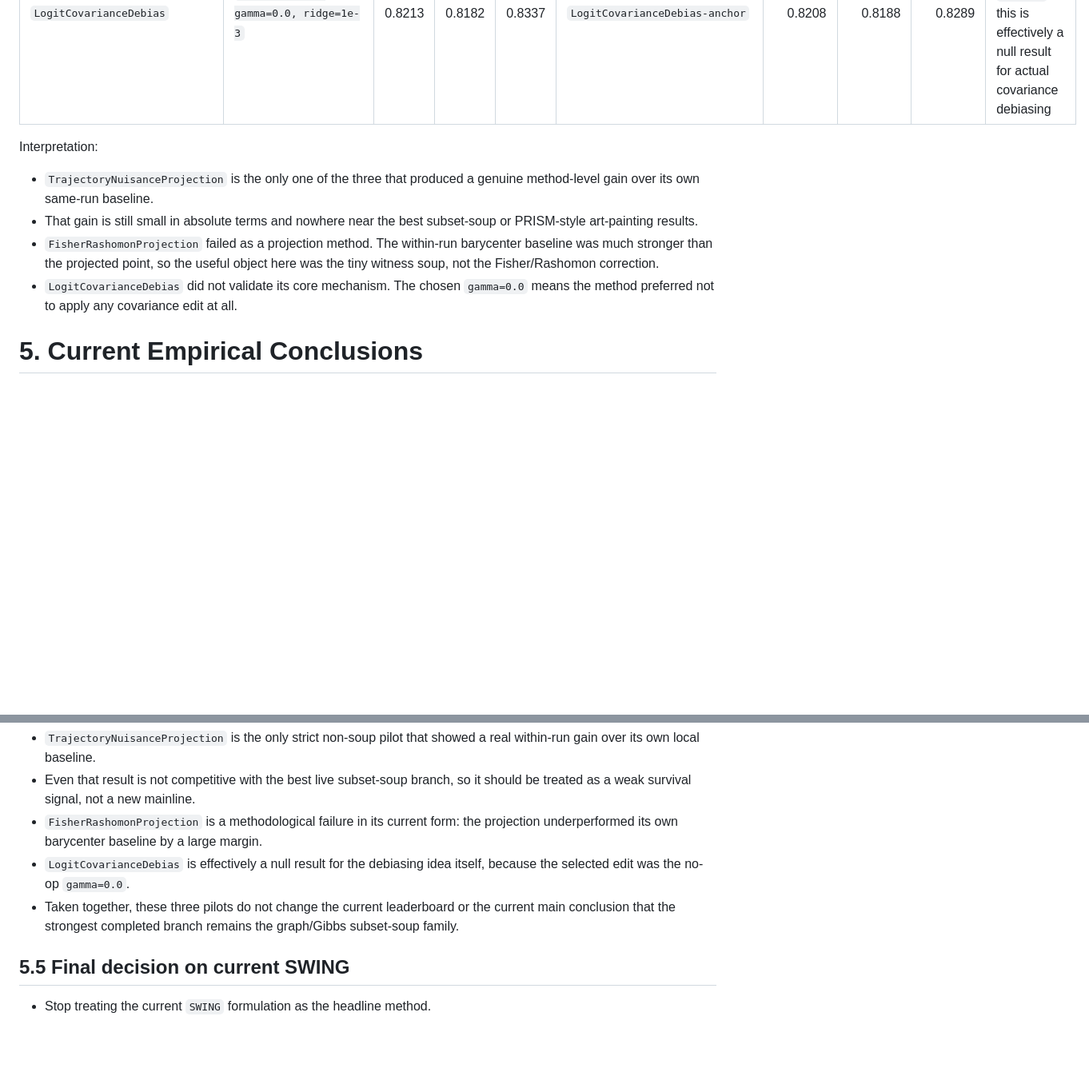
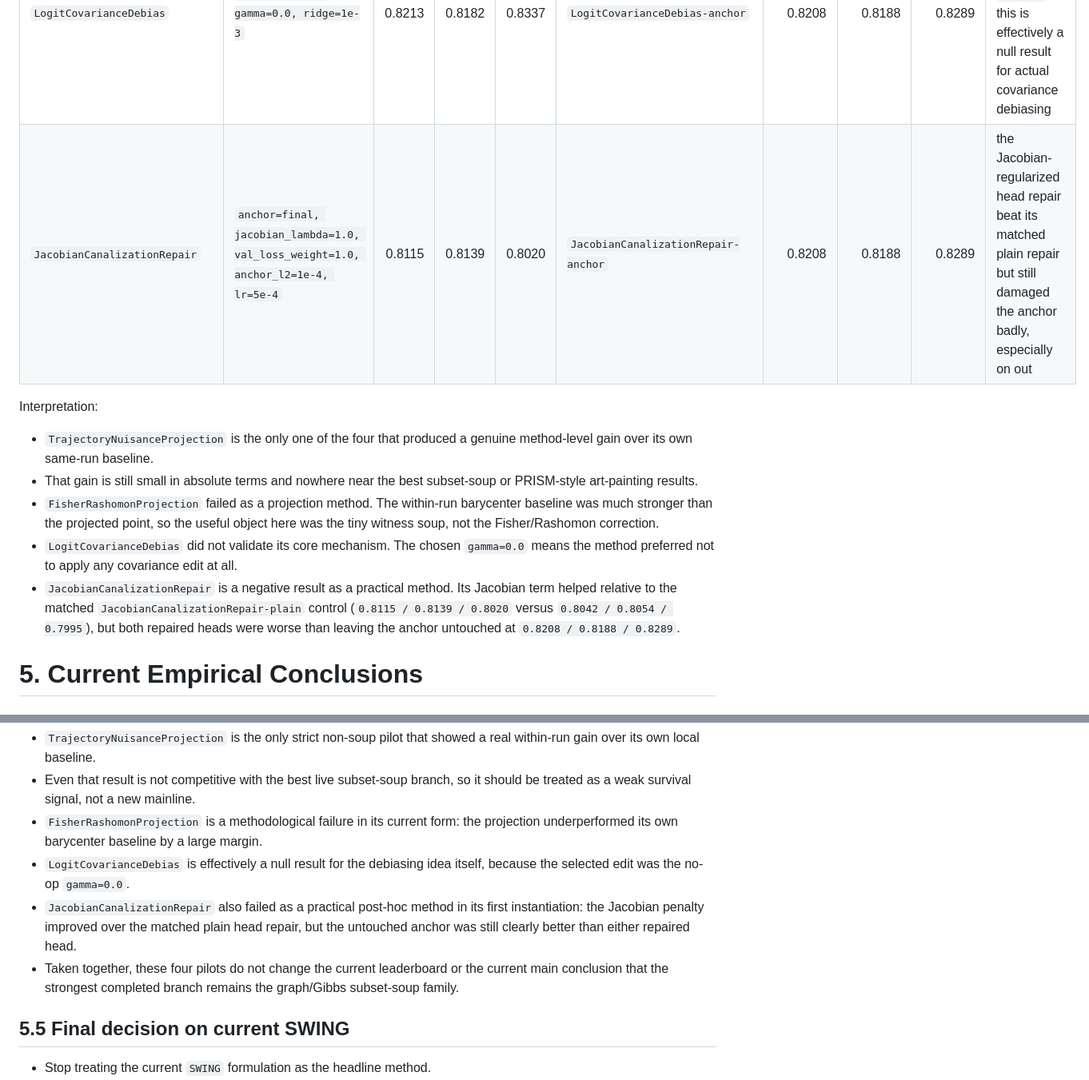
Before and after one commit to xxozzi/isef_final_codex, a Markdown page: claude_workspace/results/results_ledger.md, 2 parts joined by grey strips. Shown at 80% size. Drawn GitHub-style; blank space fills up the shorter version.

Commit message:
update results ledger

```diff
--- a/claude_workspace/results/results_ledger.md
+++ b/claude_workspace/results/results_ledger.md
@@ -549,13 +551,15 @@ Interpretation:
 | `TrajectoryNuisanceProjection` | `last_k=24, rank=4, anchor=final, beta=0.25` | 0.8320 | 0.8304 | 0.8386 | `TrajectoryNuisanceProjection-uniform` | 0.8247 | 0.8237 | 0.8289 | real local gain over its same-window uniform baseline, but far below the live leaderboard |
 | `FisherRashomonProjection` | `anchor=bestmean@600, alpha=0.85, witnesses=2` | 0.8579 | 0.8578 | 0.8582 | `FisherRashomonProjection-barycenter` | 0.8813 | 0.8786 | 0.8924 | the projection hurt badly; the strong object was the witness barycenter, which is effectively another tiny soup |
 | `LogitCovarianceDebias` | `anchor=final, gamma=0.0, ridge=1e-3` | 0.8213 | 0.8182 | 0.8337 | `LogitCovarianceDebias-anchor` | 0.8208 | 0.8188 | 0.8289 | the selected edit was the no-op `gamma=0`; this is effectively a null result for actual covariance debiasing |
+| `JacobianCanalizationRepair` | `anchor=final, jacobian_lambda=1.0, val_loss_weight=1.0, anchor_l2=1e-4, lr=5e-4` | 0.8115 | 0.8139 | 0.8020 | `JacobianCanalizationRepair-anchor` | 0.8208 | 0.8188 | 0.8289 | the Jacobian-regularized head repair beat its matched plain repair but still damaged the anchor badly, especially on out |
 
 Interpretation:
 
-- `TrajectoryNuisanceProjection` is the only one of the three that produced a genuine method-level gain over its own same-run baseline.
+- `TrajectoryNuisanceProjection` is the only one of the four that produced a genuine method-level gain over its own same-run baseline.
 - That gain is still small in absolute terms and nowhere near the best subset-soup or PRISM-style art-painting results.
 - `FisherRashomonProjection` failed as a projection method. The within-run barycenter baseline was much stronger than the projected point, so the useful object here was the tiny witness soup, not the Fisher/Rashomon correction.
 - `LogitCovarianceDebias` did not validate its core mechanism. The chosen `gamma=0.0` means the method preferred not to apply any covariance edit at all.
+- `JacobianCanalizationRepair` is a negative result as a practical method. Its Jacobian term helped relative to the matched `JacobianCanalizationRepair-plain` control (`0.8115 / 0.8139 / 0.8020` versus `0.8042 / 0.8054 / 0.7995`), but both repaired heads were worse than leaving the anchor untouched at `0.8208 / 0.8188 / 0.8289`.
 
 # 5. Current Empirical Conclusions
 
@@ -595,7 +599,8 @@ That `+0.0034` gap is too small, especially combined with the multiple runs wher
 - Even that result is not competitive with the best live subset-soup branch, so it should be treated as a weak survival signal, not a new mainline.
 - `FisherRashomonProjection` is a methodological failure in its current form: the projection underperformed its own barycenter baseline by a large margin.
 - `LogitCovarianceDebias` is effectively a null result for the debiasing idea itself, because the selected edit was the no-op `gamma=0.0`.
-- Taken together, these three pilots do not change the current leaderboard or the current main conclusion that the strongest completed branch remains the graph/Gibbs subset-soup family.
+- `JacobianCanalizationRepair` also failed as a practical post-hoc method in its first instantiation: the Jacobian penalty improved over the matched plain head repair, but the untouched anchor was still clearly better than either repaired head.
+- Taken together, these four pilots do not change the current leaderboard or the current main conclusion that the strongest completed branch remains the graph/Gibbs subset-soup family.
 
 ## 5.5 Final decision on current SWING
 
```
Also changed, not shown: other parts of claude_workspace/results/results_ledger.md (+5 -3 lines).
